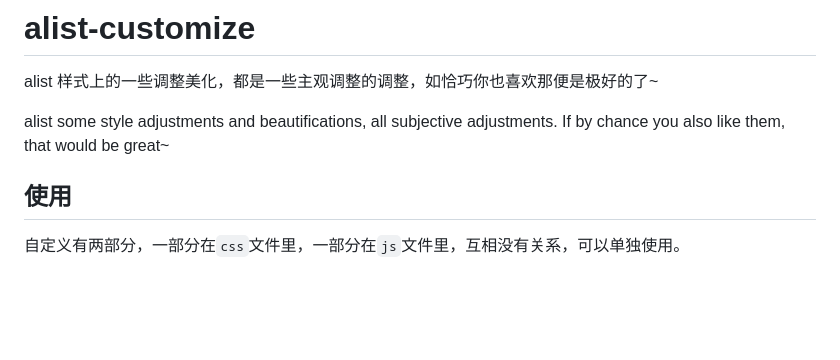
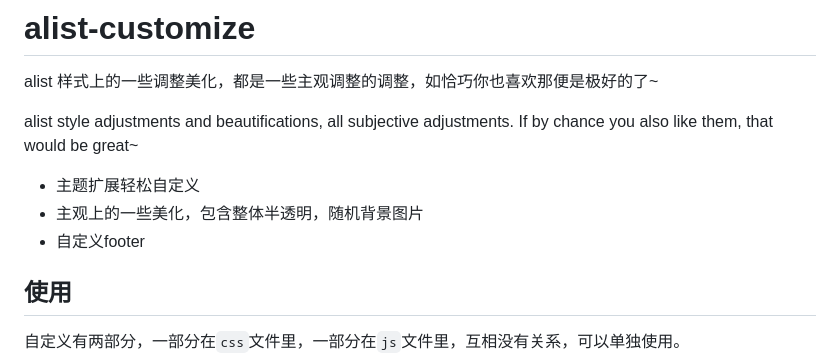
Before and after one commit to kasuie/alist-customize, a Markdown page: README.md, the part around the change printed below. Rendered like a GitHub page; blank space fills up the shorter version.

Commit message:
docs: 📃docs

```diff
--- a/README.md
+++ b/README.md
@@ -10,7 +10,11 @@
 
 alist 样式上的一些调整美化，都是一些主观调整的调整，如恰巧你也喜欢那便是极好的了~
 
-alist some style adjustments and beautifications, all subjective adjustments. If by chance you also like them, that would be great~
+alist style adjustments and beautifications, all subjective adjustments. If by chance you also like them, that would be great~
+
+- 主题扩展轻松自定义
+- 主观上的一些美化，包含整体半透明，随机背景图片
+- 自定义footer
 
 ## 使用
 
```
Also changed, not shown: other parts of README.md (+1 -1 lines).
